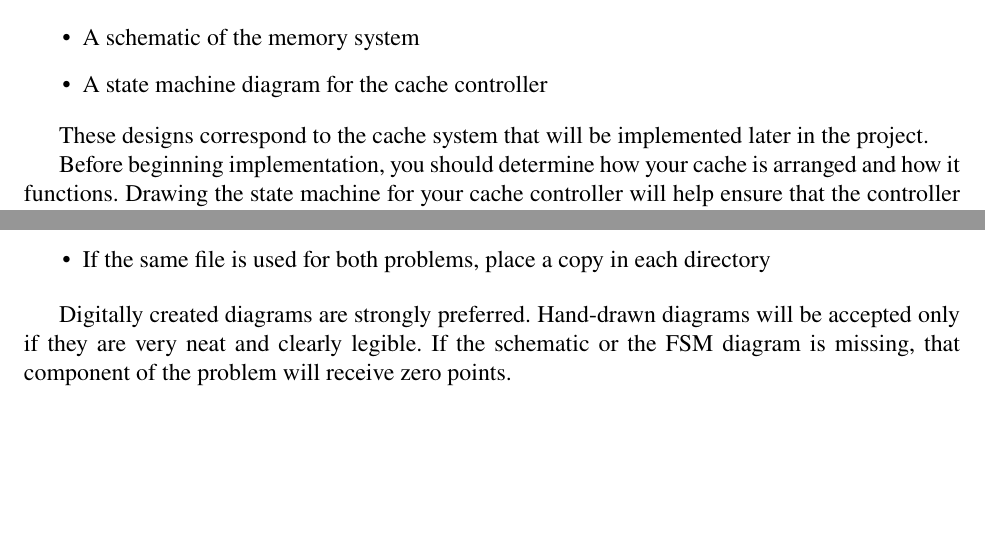
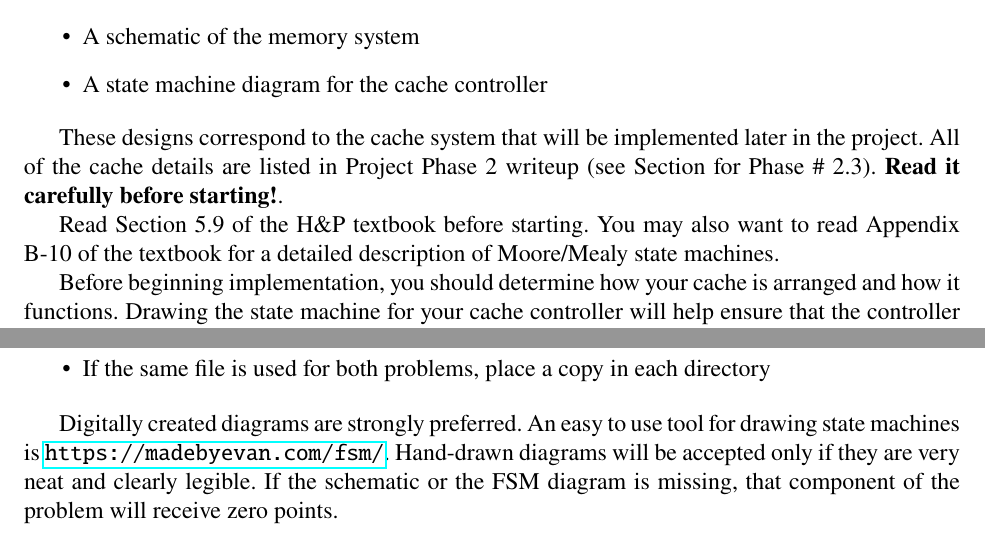
Before and after one commit to Tiparium/CS_147_Handouts, a LaTeX problem sheet (assignments/hw05/writeup/lab5.tex): two parts of pages 1 and 2 of 3 before the commit and two parts of pages 1 and 3 of 3 after it, joined at a grey line, cut so that both start at the same text, the shorter picture padded with empty space. Compiled offline with pdfLaTeX.

Commit message:
Update writeup with instructions on how to draw FSM for the lab.

```diff
--- a/assignments/hw05/writeup/lab5.tex
+++ b/assignments/hw05/writeup/lab5.tex
@@ -3,6 +3,7 @@
 \usepackage{enumitem}
 \usepackage{listings,amssymb}
 \usepackage{listings}
+\usepackage{hyperref}
 \usepackage{graphicx,xcolor}
 \usepackage[T1]{fontenc}
 \usepackage{newtxtext,newtxmath}
@@ -31,6 +32,12 @@ The goal of this assignment is to develop:
 \end{itemize}
 
 These designs correspond to the cache system that will be implemented later in the project.
+All of the cache details are listed in Project Phase 2 writeup (see Section for Phase \# 2.3).
+\textbf{Read it carefully before starting!}.
+
+Read Section 5.9 of the H\&P textbook before starting.  You may also
+want to read Appendix B-10 of the textbook for a detailed description
+of Moore/Mealy state machines.
 
 Before beginning implementation, you should determine how your cache is arranged and how it functions.
 Drawing the state machine for your cache controller will help ensure that the controller logic behaves correctly.
@@ -100,7 +107,8 @@ assignments/hw05/
 \item If the same file is used for both problems, place a copy in each directory
 \end{itemize}
 
-Digitally created diagrams are strongly preferred.
+Digitally created diagrams are strongly preferred.  An easy to use tool for drawing state machines
+is \url{https://madebyevan.com/fsm/}.
 Hand-drawn diagrams will be accepted only if they are very neat and clearly legible.
 If the schematic or the FSM diagram is missing, that component of the problem will receive zero points.
 
```
Also changed, not shown: assignments/hw05/writeup/lab5.pdf.
